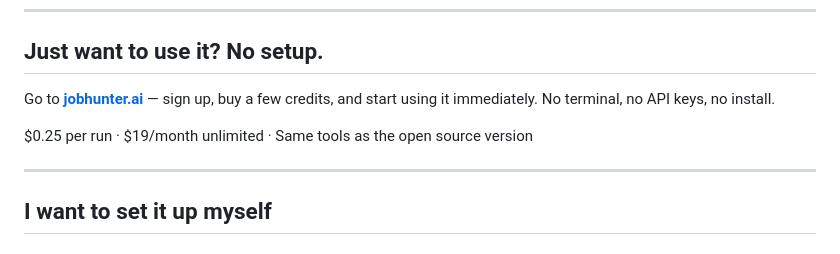
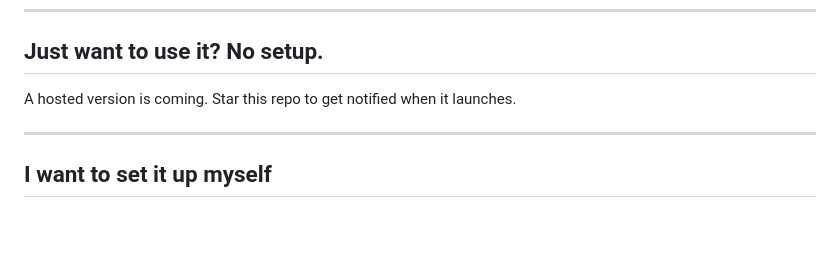
Before and after one commit to owlguardco/job-hunter, a Markdown page: README.md, the part around the change. Drawn GitHub-style; blank space fills up the shorter version.

```diff
--- a/README.md
+++ b/README.md
@@ -28,9 +28,7 @@ Job Hunter is a free AI toolkit that helps you:
 
 ## Just want to use it? No setup.
 
-Go to **[jobhunter.ai](https://jobhunter.ai)** — sign up, buy a few credits, and start using it immediately. No terminal, no API keys, no install.
-
-$0.25 per run · $19/month unlimited · Same tools as the open source version
+A hosted version is coming. Star this repo to get notified when it launches.
 
 ---
 
```
